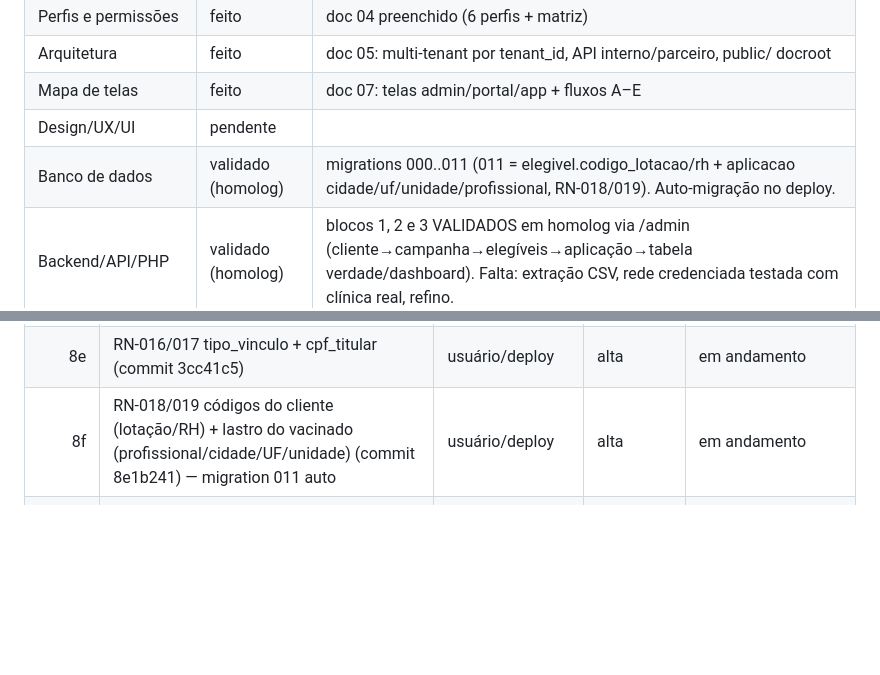
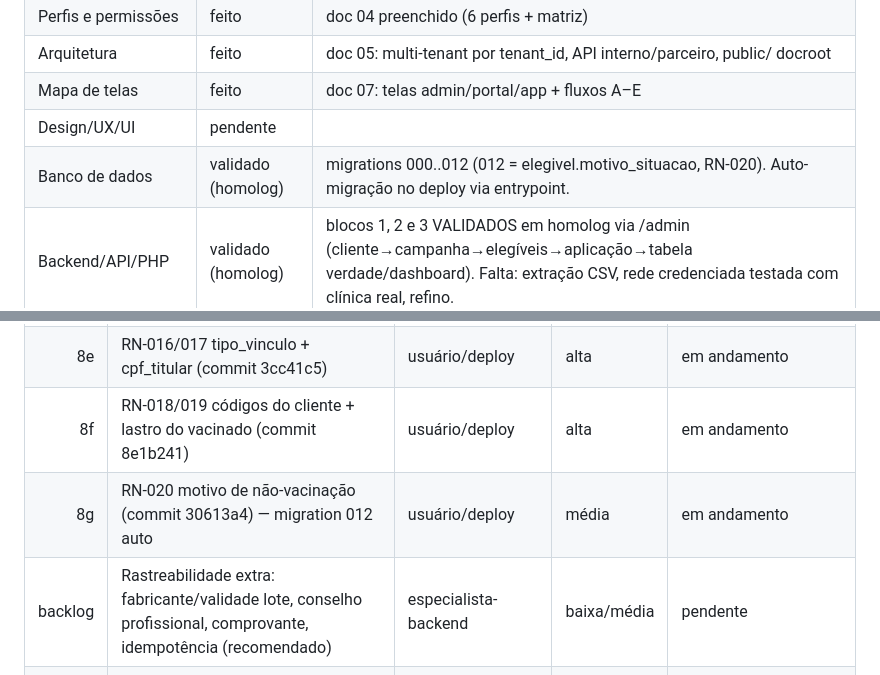
Before and after one commit to rodrigo-cassaro-sa/intermediado-vacinacao-sa, a Markdown page: controle-projeto.md, 2 parts joined by grey strips. GitHub-like rendering; blank space fills up the shorter version.

Commit message:
checkpoint: RN-020 motivo de nao-vacinacao + backlog rastreabilidade

```diff
--- a/controle-projeto.md
+++ b/controle-projeto.md
@@ -74,7 +74,7 @@ Skills principais: skill-briefing.md, skill-perfis-permissoes.md, skill-arquitet
 | Arquitetura | feito | doc 05: multi-tenant por tenant_id, API interno/parceiro, public/ docroot |
 | Mapa de telas | feito | doc 07: telas admin/portal/app + fluxos A–E |
 | Design/UX/UI | pendente |  |
-| Banco de dados | validado (homolog) | migrations 000..011 (011 = elegivel.codigo_lotacao/rh + aplicacao cidade/uf/unidade/profissional, RN-018/019). Auto-migração no deploy. |
+| Banco de dados | validado (homolog) | migrations 000..012 (012 = elegivel.motivo_situacao, RN-020). Auto-migração no deploy via entrypoint. |
 | Backend/API/PHP | validado (homolog) | blocos 1, 2 e 3 VALIDADOS em homolog via /admin (cliente→campanha→elegíveis→aplicação→tabela verdade/dashboard). Falta: extração CSV, rede credenciada testada com clínica real, refino. |
 | Frontend | em andamento | public/admin/index.html: console de testes (login/health/clientes/campanhas) via Fetch; validar no deploy |
 | Segurança/auditoria | em andamento | doc 10 preenchido (auth, escopo, auditoria, LGPD, criptografia); implementação nos middlewares pendente |
@@ -147,7 +147,9 @@ configurar variáveis (doc 13 §3), volumes (§6), domínio+SSL (§7); (3) deplo
 | 8c | RN-013/014/015 regras de faturamento (commit 791f9cb) — deploy e testar | usuário/deploy | alta | em andamento |
 | 8d | Registro de aplicações em LOTE interno/parceiro (commit 4f09e6b); elegíveis já em lote | especialista-backend | média | em andamento |
 | 8e | RN-016/017 tipo_vinculo + cpf_titular (commit 3cc41c5) | usuário/deploy | alta | em andamento |
-| 8f | RN-018/019 códigos do cliente (lotação/RH) + lastro do vacinado (profissional/cidade/UF/unidade) (commit 8e1b241) — migration 011 auto | usuário/deploy | alta | em andamento |
+| 8f | RN-018/019 códigos do cliente + lastro do vacinado (commit 8e1b241) | usuário/deploy | alta | em andamento |
+| 8g | RN-020 motivo de não-vacinação (commit 30613a4) — migration 012 auto | usuário/deploy | média | em andamento |
+| backlog | Rastreabilidade extra: fabricante/validade lote, conselho profissional, comprovante, idempotência (recomendado) | especialista-backend | baixa/média | pendente |
 | 9 | Telas reais (portal B2B / painel operador) saindo do console de testes | especialista-design/frontend | média | pendente |
 | 10 | Preencher docs pendentes (11 integrações, 12 QA, 14 backup, 15 changelog, 16 handoff) | especialista-documentacao | média | pendente |
 | 6 | (paralelo) Guia visual/UX (doc 06) ao iniciar frontend | especialista-design | média | pendente |
```
